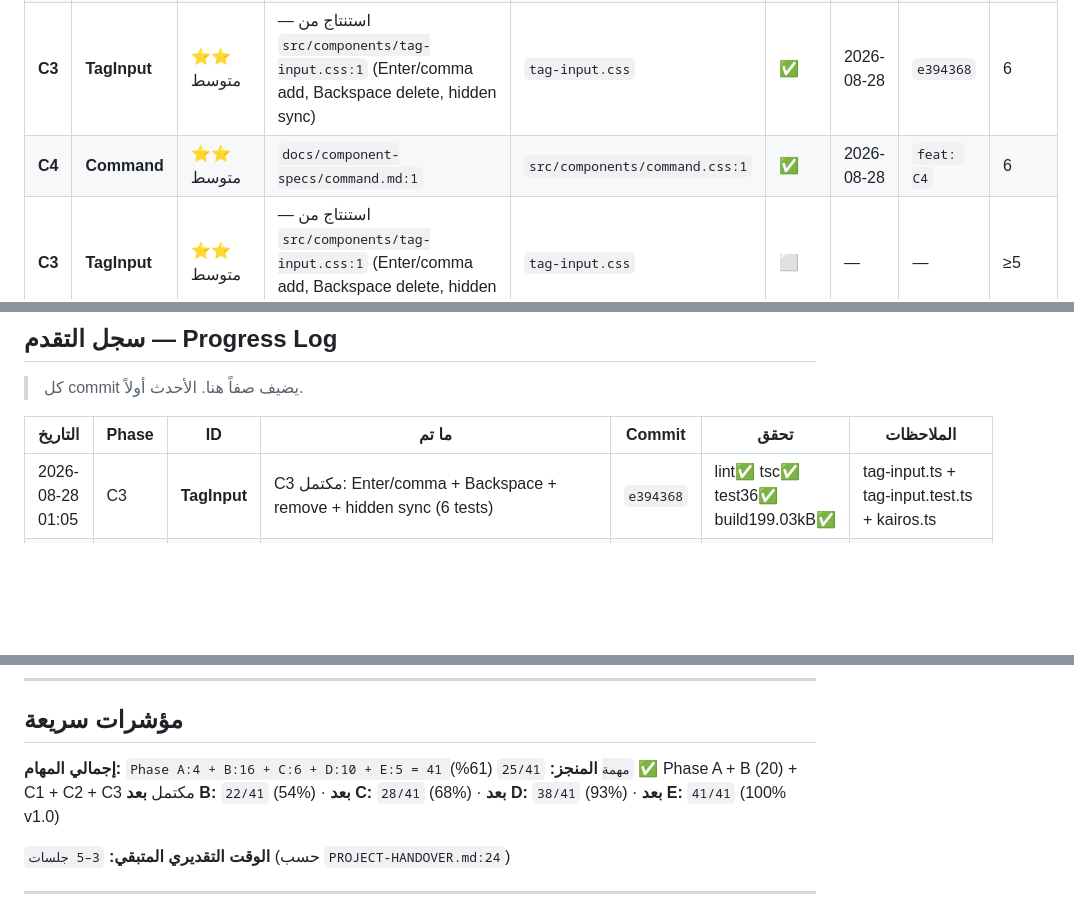
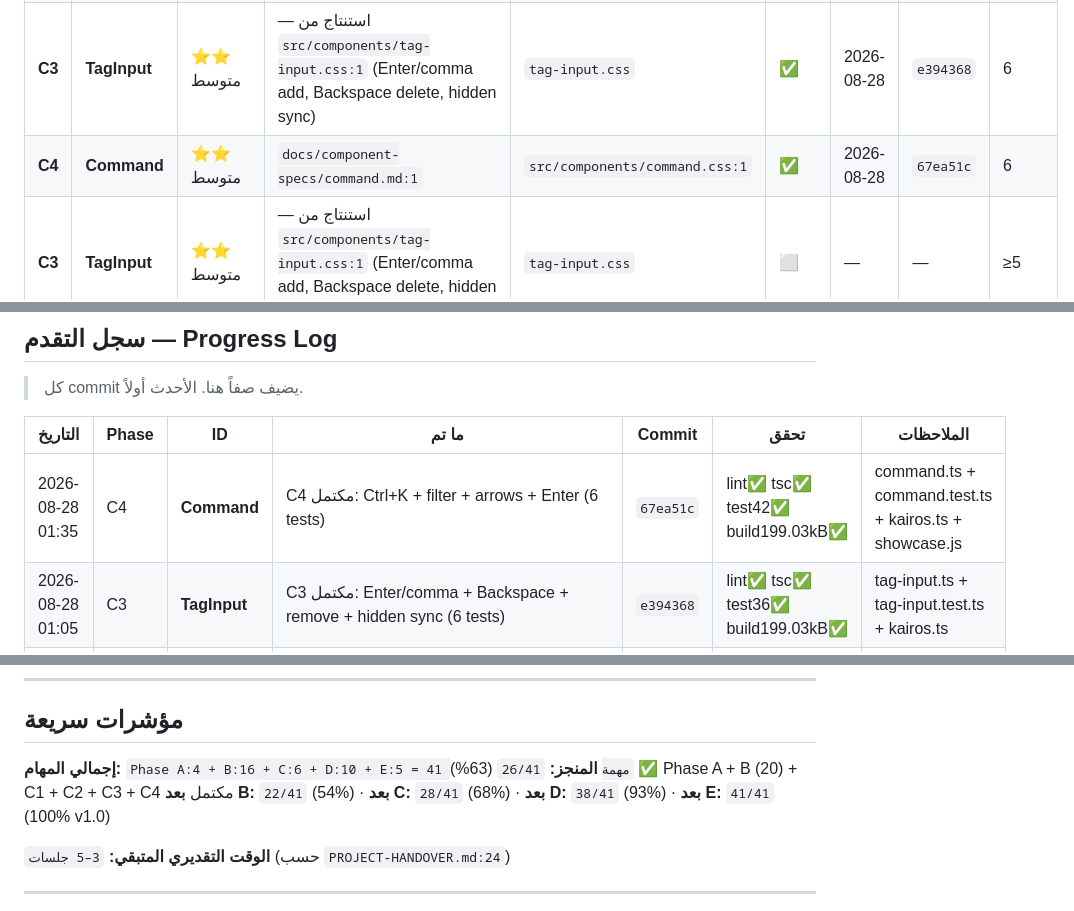
Before and after one commit to wittybrandcode/KAIROS, a Markdown page: EXECUTION-TRACKER.md, 3 parts joined by grey strips. Rendered like a GitHub page; blank space fills up the shorter version.

Commit message:
docs(tracker): sync C4 67ea51c — 26/41 (63%)

```diff
--- a/EXECUTION-TRACKER.md
+++ b/EXECUTION-TRACKER.md
@@ -152,7 +152,7 @@ A (30د) → B (جلستان) → C (جلستان) → D (جلسة) → E (جل
 | **C1** | **Popover** | ⭐ سهل | `docs/component-specs/popover.md:1` | `src/components/popover.css:1` | ✅ | 2026-08-28 | `efecf3a` | 6 |
 | **C2** | **Tooltip** | ⭐ سهل | `docs/component-specs/tooltip.md:1` | `src/components/tooltip.css:1` | ✅ | 2026-08-28 | `144da25` | 5 |
 | **C3** | **TagInput** | ⭐⭐ متوسط | — استنتاج من `src/components/tag-input.css:1` (Enter/comma add, Backspace delete, hidden sync) | `tag-input.css` | ✅ | 2026-08-28 | `e394368` | 6 |
-| **C4** | **Command** | ⭐⭐ متوسط | `docs/component-specs/command.md:1` | `src/components/command.css:1` | ✅ | 2026-08-28 | `feat: C4` | 6 |
+| **C4** | **Command** | ⭐⭐ متوسط | `docs/component-specs/command.md:1` | `src/components/command.css:1` | ✅ | 2026-08-28 | `67ea51c` | 6 |
 | **C3** | **TagInput** | ⭐⭐ متوسط | — استنتاج من `src/components/tag-input.css:1` (Enter/comma add, Backspace delete, hidden sync) | `tag-input.css` | ⬜ | — | — | ≥5 |
 | **C4** | **Command** | ⭐⭐ متوسط | `docs/component-specs/command.md:1` | `src/components/command.css:1` | ⬜ | — | — | ≥5 |
 | **C5** | **Sidebar** | ⭐ سهل | `docs/component-specs/sidebar.md:1` | `src/components/sidebar.css:1` | ⬜ | — | — | ≥5 |
@@ -232,6 +232,7 @@ A (30د) → B (جلستان) → C (جلستان) → D (جلسة) → E (جل
 
 | التاريخ | Phase | ID | ما تم | Commit | تحقق | الملاحظات |
 |---|---|---|---|---|---|---|
+| 2026-08-28 01:35 | C4 | **Command** | C4 مكتمل: Ctrl+K + filter + arrows + Enter (6 tests) | `67ea51c` | lint✅ tsc✅ test42✅ build199.03kB✅ | command.ts + command.test.ts + kairos.ts + showcase.js |
 | 2026-08-28 01:05 | C3 | **TagInput** | C3 مكتمل: Enter/comma + Backspace + remove + hidden sync (6 tests) | `e394368` | lint✅ tsc✅ test36✅ build199.03kB✅ | tag-input.ts + tag-input.test.ts + kairos.ts |
 | 2026-08-28 00:50 | C2 | **Tooltip** | C2 مكتمل: focus + aria-describedby + Escape (5 tests) | `144da25` | lint✅ tsc✅ test30✅ build199.03kB✅ | tooltip.ts + tooltip.test.ts + kairos.ts |
 | 2026-08-28 00:30 | C1 | **Popover** | C1 مكتمل: JS module + 6 tests + showcase تفاعلي (popover.html) | `efecf3a` | lint✅ tsc✅ test25✅ build199.03kB✅ | popover.ts + popover.test.ts + kairos.ts + showcase.js |
@@ -248,7 +249,7 @@ A (30د) → B (جلستان) → C (جلستان) → D (جلسة) → E (جل
 ## مؤشرات سريعة
 
 **إجمالي المهام:** `Phase A:4 + B:16 + C:6 + D:10 + E:5 = 41 مهمة`
-**المنجز:** `25/41` (61%) ✅ Phase A + B (20) + C1 + C2 + C3 مكتمل
+**المنجز:** `26/41` (63%) ✅ Phase A + B (20) + C1 + C2 + C3 + C4 مكتمل
 **بعد B:** `22/41` (54%) · **بعد C:** `28/41` (68%) · **بعد D:** `38/41` (93%) · **بعد E:** `41/41` (100% v1.0)
 
 **الوقت التقديري المتبقي:** `3–5 جلسات` (حسب `PROJECT-HANDOVER.md:24`)
```
Also changed, not shown: other parts of EXECUTION-TRACKER.md (+2 -2 lines).
